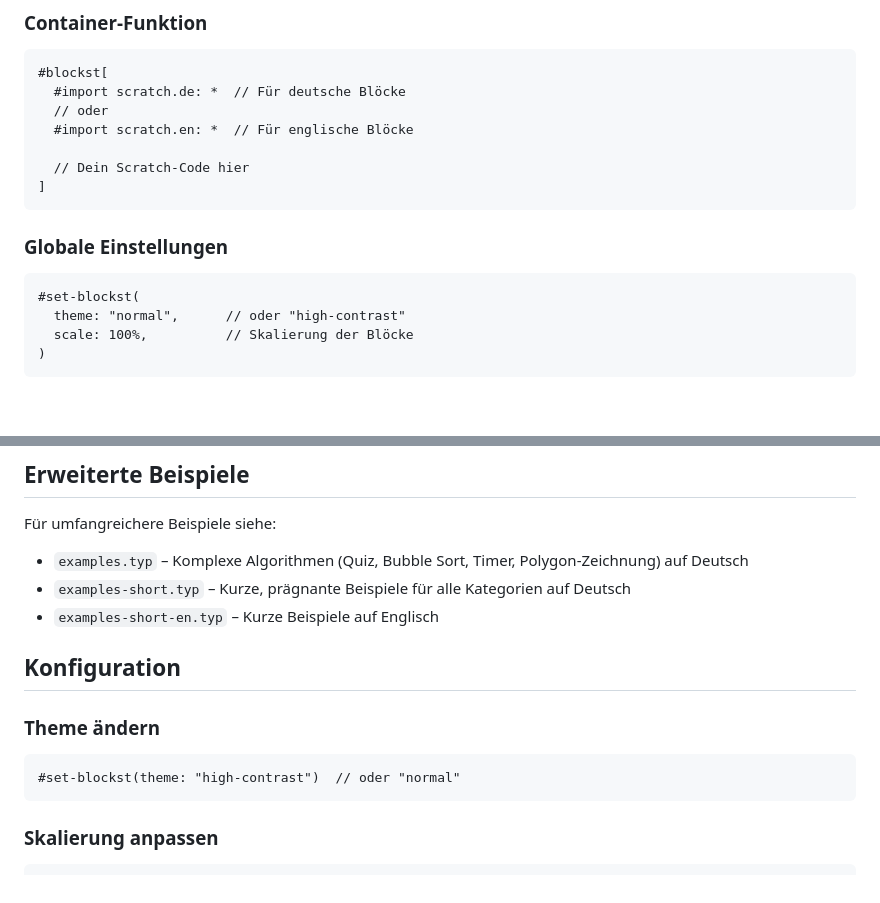
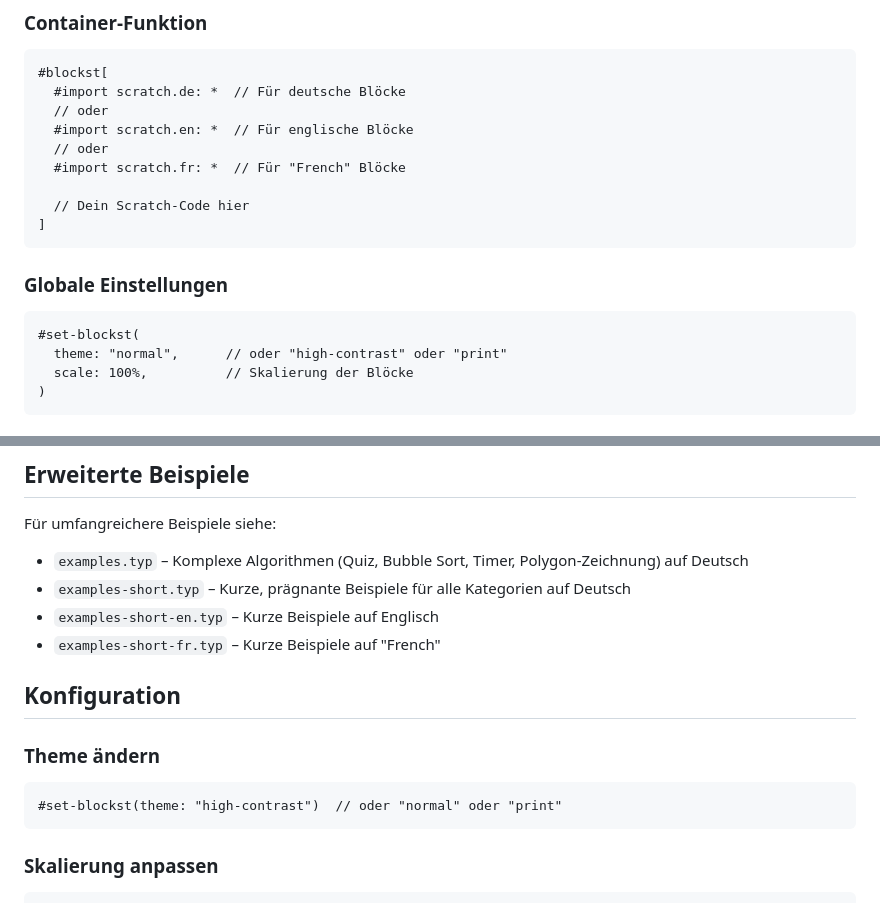
Before and after one commit to Loewe1000/blockst, a Markdown page: README.md, 2 parts joined by grey strips. Rendered like a GitHub page; blank space fills up the shorter version.

````diff
--- a/README.md
+++ b/README.md
@@ -183,6 +183,8 @@ Kopiere die Dateien in dein Projekt-Verzeichnis und importiere das Paket:
   #import scratch.de: *  // Für deutsche Blöcke
   // oder
   #import scratch.en: *  // Für englische Blöcke
+  // oder
+  #import scratch.fr: *  // Für "French" Blöcke
 
   // Dein Scratch-Code hier
 ]
@@ -192,7 +194,7 @@ Kopiere die Dateien in dein Projekt-Verzeichnis und importiere das Paket:
 
 ```typst
 #set-blockst(
-  theme: "normal",      // oder "high-contrast"
+  theme: "normal",      // oder "high-contrast" oder "print"
   scale: 100%,          // Skalierung der Blöcke
 )
 ```
@@ -313,13 +326,14 @@ Für umfangreichere Beispiele siehe:
 - `examples.typ` – Komplexe Algorithmen (Quiz, Bubble Sort, Timer, Polygon-Zeichnung) auf Deutsch
 - `examples-short.typ` – Kurze, prägnante Beispiele für alle Kategorien auf Deutsch
 - `examples-short-en.typ` – Kurze Beispiele auf Englisch
+- `examples-short-fr.typ` – Kurze Beispiele auf "French"
 
 ## Konfiguration
 
 ### Theme ändern
 
 ```typst
-#set-blockst(theme: "high-contrast")  // oder "normal"
+#set-blockst(theme: "high-contrast")  // oder "normal" oder "print"
 ```
 
 ### Skalierung anpassen
````
Also changed, not shown: other parts of README.md (+21 -3 lines).
